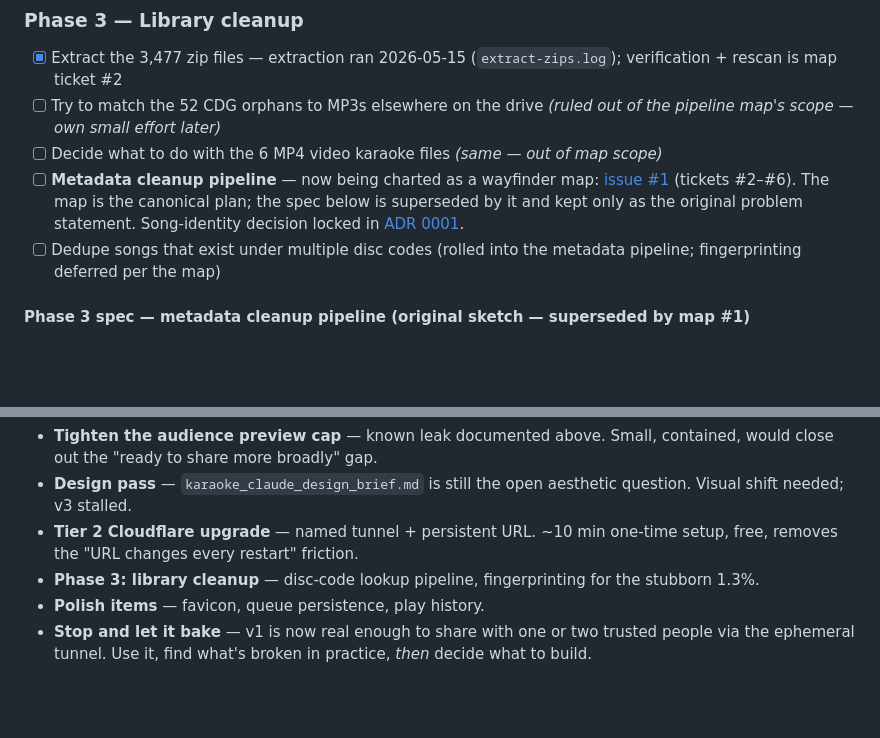
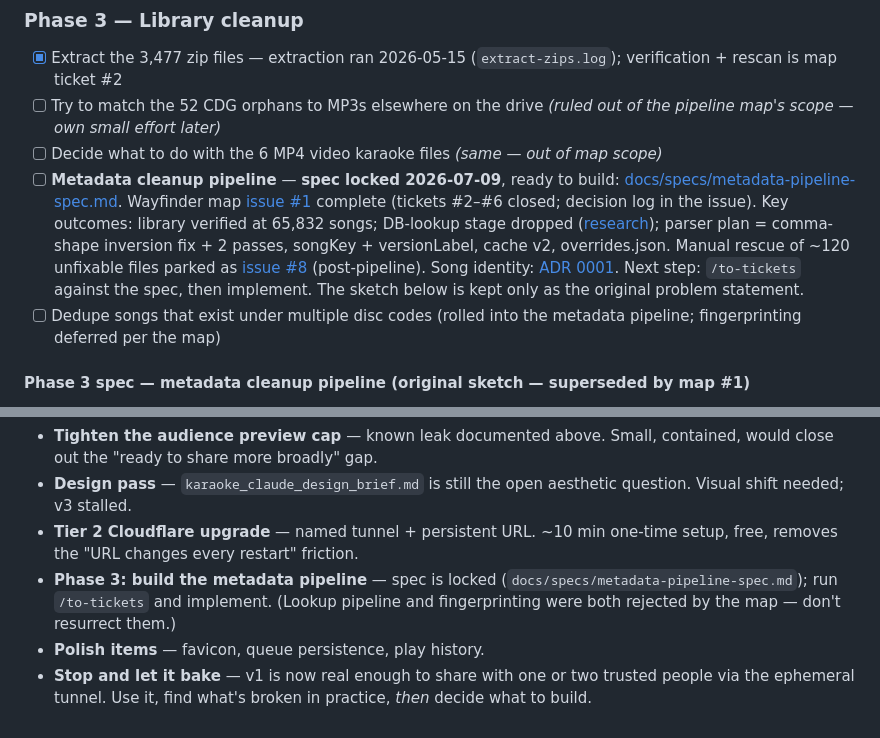
Before and after one commit to Burdchrome/karaoke-platform, a Markdown page: karaoke_project_handoff.md, 2 parts joined by grey strips. GitHub-like rendering; blank space fills up the shorter version.

Commit message:
Handoff: map #1 complete, spec locked — Phase 3 ready to build
Co-Authored-By: Claude Fable 5 <noreply@anthropic.com>

```diff
--- a/karaoke_project_handoff.md
+++ b/karaoke_project_handoff.md
@@ -106,11 +106,18 @@ Later phases add queue management, DJ controls, and library cleanup tools.
 - [x] Extract the 3,477 zip files — extraction ran 2026-05-15 (`extract-zips.log`); verification + rescan is map ticket #2
 - [ ] Try to match the 52 CDG orphans to MP3s elsewhere on the drive *(ruled out of the pipeline map's scope — own small effort later)*
 - [ ] Decide what to do with the 6 MP4 video karaoke files *(same — out of map scope)*
-- [ ] **Metadata cleanup pipeline** — now being charted as a wayfinder map:
-  [issue #1](https://github.com/Burdchrome/karaoke-platform/issues/1) (tickets #2–#6).
-  The map is the canonical plan; the spec below is superseded by it and kept only
-  as the original problem statement. Song-identity decision locked in
-  [ADR 0001](docs/adr/0001-song-identity-per-file-ids-plus-grouping-key.md).
+- [ ] **Metadata cleanup pipeline** — **spec locked 2026-07-09**, ready to build:
+  [docs/specs/metadata-pipeline-spec.md](docs/specs/metadata-pipeline-spec.md).
+  Wayfinder map [issue #1](https://github.com/Burdchrome/karaoke-platform/issues/1)
+  complete (tickets #2–#6 closed; decision log in the issue). Key outcomes:
+  library verified at 65,832 songs; DB-lookup stage dropped
+  ([research](docs/research/disc-code-lookup-sources.md)); parser plan = comma-shape
+  inversion fix + 2 passes, songKey + versionLabel, cache v2, overrides.json.
+  Manual rescue of ~120 unfixable files parked as
+  [issue #8](https://github.com/Burdchrome/karaoke-platform/issues/8) (post-pipeline).
+  Song identity: [ADR 0001](docs/adr/0001-song-identity-per-file-ids-plus-grouping-key.md).
+  Next step: `/to-tickets` against the spec, then implement.
+  The sketch below is kept only as the original problem statement.
 - [ ] Dedupe songs that exist under multiple disc codes (rolled into the metadata pipeline; fingerprinting deferred per the map)
 
 #### Phase 3 spec — metadata cleanup pipeline (original sketch — superseded by map #1)
@@ -336,6 +343,6 @@ All 8 questions from the now-archived `karaoke_shooter_sunday.md` got walked thr
 - **Tighten the audience preview cap** — known leak documented above. Small, contained, would close out the "ready to share more broadly" gap.
 - **Design pass** — `karaoke_claude_design_brief.md` is still the open aesthetic question. Visual shift needed; v3 stalled.
 - **Tier 2 Cloudflare upgrade** — named tunnel + persistent URL. ~10 min one-time setup, free, removes the "URL changes every restart" friction.
-- **Phase 3: library cleanup** — disc-code lookup pipeline, fingerprinting for the stubborn 1.3%.
+- **Phase 3: build the metadata pipeline** — spec is locked (`docs/specs/metadata-pipeline-spec.md`); run `/to-tickets` and implement. (Lookup pipeline and fingerprinting were both rejected by the map — don't resurrect them.)
 - **Polish items** — favicon, queue persistence, play history.
 - **Stop and let it bake** — v1 is now real enough to share with one or two trusted people via the ephemeral tunnel. Use it, find what's broken in practice, *then* decide what to build.
```
Also changed, not shown: other parts of karaoke_project_handoff.md (+1 -1 lines).
